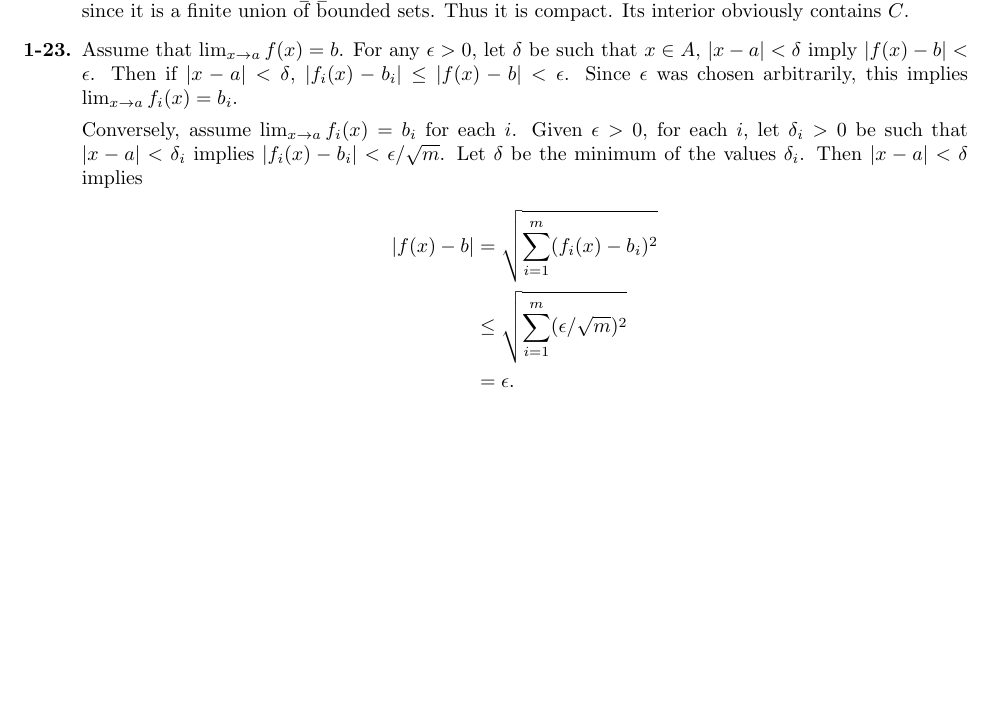
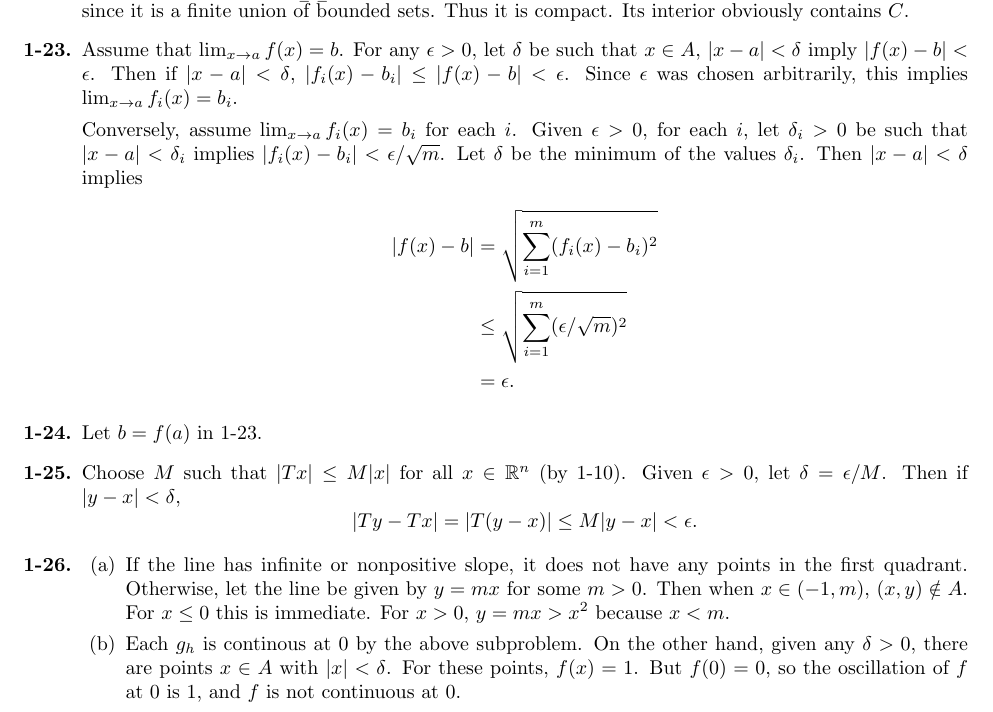
Before and after one commit to umanwizard/math, a LaTeX document (pb1.tex): part of page 5 of 5, cut so that both start at the same text, the shorter picture padded with empty space. Compiled offline with pdfLaTeX.

Commit message:
a few more

```diff
--- a/pb1.tex
+++ b/pb1.tex
@@ -126,5 +126,12 @@ Conversely, assume $\lim_{x\to a}f_i(x)= b_i$ for each $i$. Given $\epsilon > 0$
 	&\leq \sqrt{\sum_{i=1}^m (\epsilon/\sqrt{m})^2}\\
 	&= \epsilon.
 \end{align*}
+\item Let $b=f(a)$ in 1-23.
+\item Choose $M$ such that $|Tx|\leq M|x|$ for all $x\in \mathbb R^n$ (by 1-10). Given $\epsilon > 0$, let $\delta = \epsilon/M$. Then if $|y-x| < \delta$, \[|Ty-Tx| = |T(y-x)| \leq M|y-x| < \epsilon.\]
+\item
+\begin{enumerate}
+\item If the line has infinite or nonpositive slope, it does not have any points in the first quadrant. Otherwise, let the line be given by $y=mx$ for some $m>0$. Then when $x \in (-1,m)$, $(x,y)\notin A$. For $x \leq 0$ this is immediate. For $x > 0$, $y = mx > x^2$ because $x<m$.
+\item Each $g_h$ is continous at $0$ by the above subproblem. On the other hand, given any $\delta > 0$, there are points $x\in A$ with $|x|<\delta$. For these points, $f(x) = 1$. But $f(0) = 0$, so the oscillation of $f$ at $0$ is $1$, and $f$ is not continuous at $0$.
+\end{enumerate}
 \end{enumerate}
 \end{document}
```
